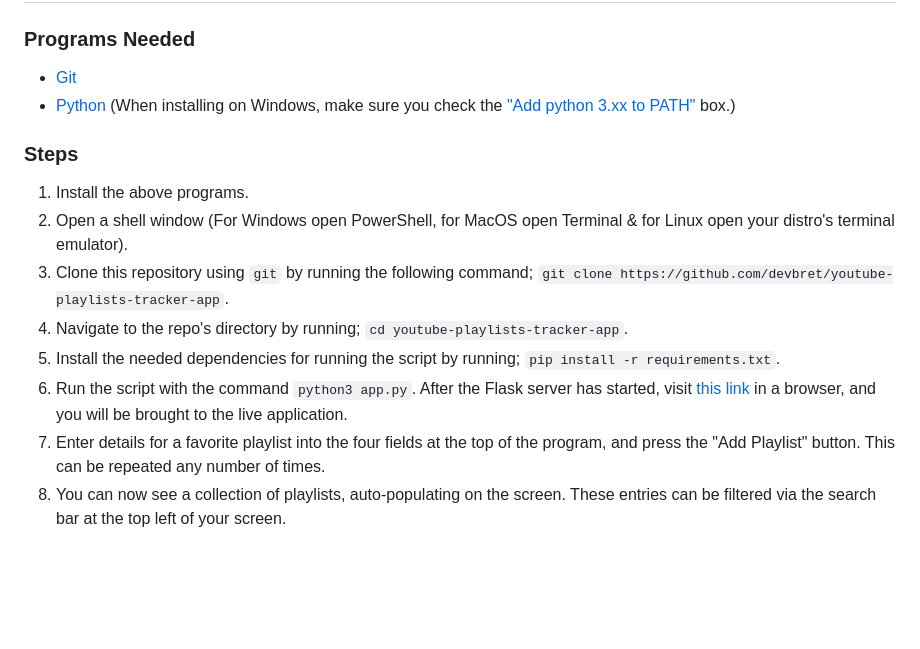
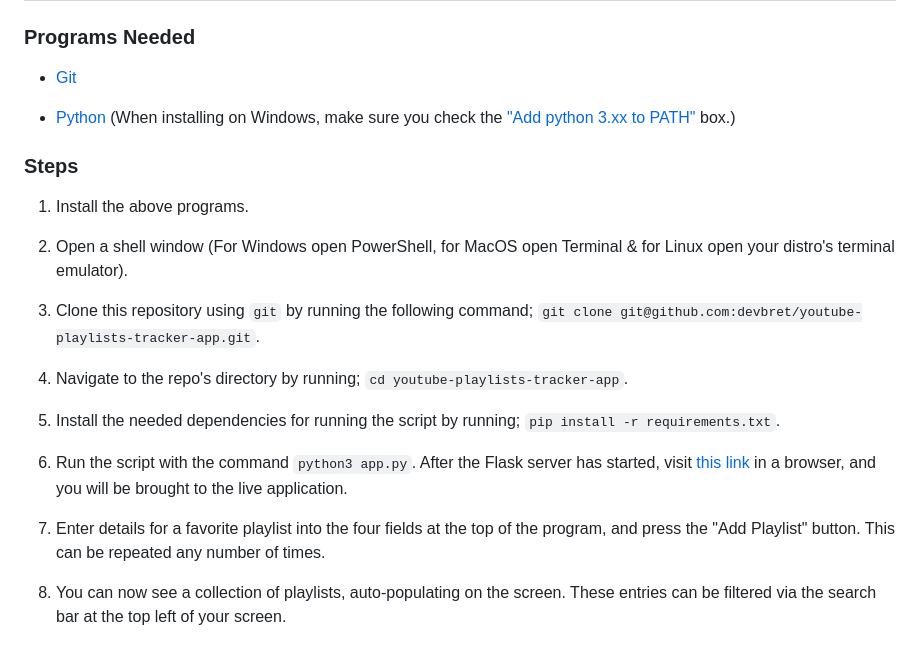
Before and after one commit to devbret/youtube-playlists-tracker-app, a Markdown page: README.md, the part around the change. Drawn GitHub-style; blank space fills up the shorter version.

Commit message:
Add correct instructions for cloning the repo.

```diff
--- a/README.md
+++ b/README.md
@@ -9,17 +9,25 @@ Catalog your viewing progress with specific YouTube playlists, organized by user
 ### Programs Needed
 
 - [Git](https://git-scm.com/downloads)
+
 - [Python](https://www.python.org/downloads/) (When installing on Windows, make sure you check the ["Add python 3.xx to PATH"](https://hosting.photobucket.com/images/i/bernhoftbret/python.png) box.)
 
 ### Steps
 
 1. Install the above programs.
+
 2. Open a shell window (For Windows open PowerShell, for MacOS open Terminal & for Linux open your distro's terminal emulator).
-3. Clone this repository using `git` by running the following command; `git clone https://github.com/devbret/youtube-playlists-tracker-app`.
+
+3. Clone this repository using `git` by running the following command; `git clone git@github.com:devbret/youtube-playlists-tracker-app.git`.
+
 4. Navigate to the repo's directory by running; `cd youtube-playlists-tracker-app`.
+
 5. Install the needed dependencies for running the script by running; `pip install -r requirements.txt`.
+
 6. Run the script with the command `python3 app.py`. After the Flask server has started, visit [this link](http://127.0.0.1:5500/) in a browser, and you will be brought to the live application.
+
 7. Enter details for a favorite playlist into the four fields at the top of the program, and press the "Add Playlist" button. This can be repeated any number of times.
+
 8. You can now see a collection of playlists, auto-populating on the screen. These entries can be filtered via the search bar at the top left of your screen.
 
 ## Video Game Activity
```
